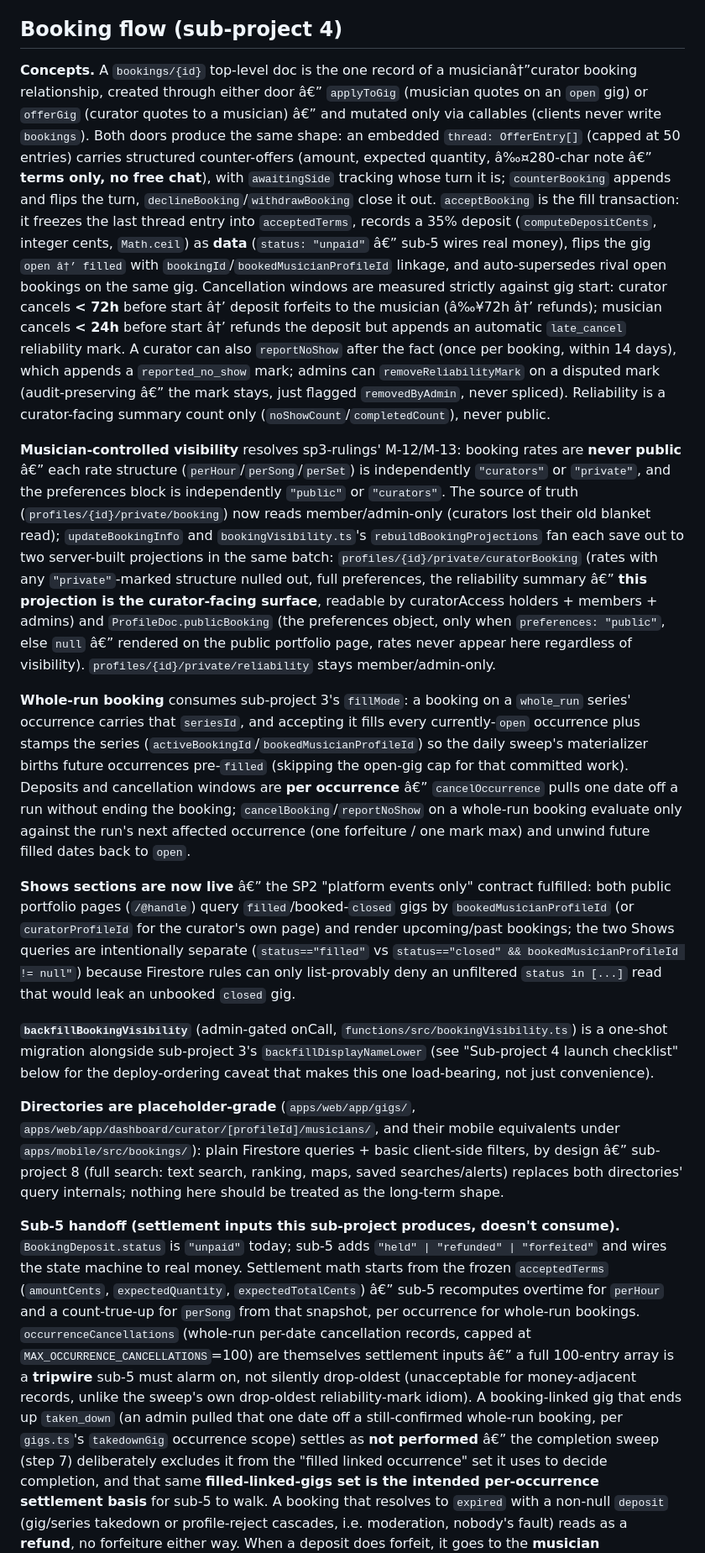
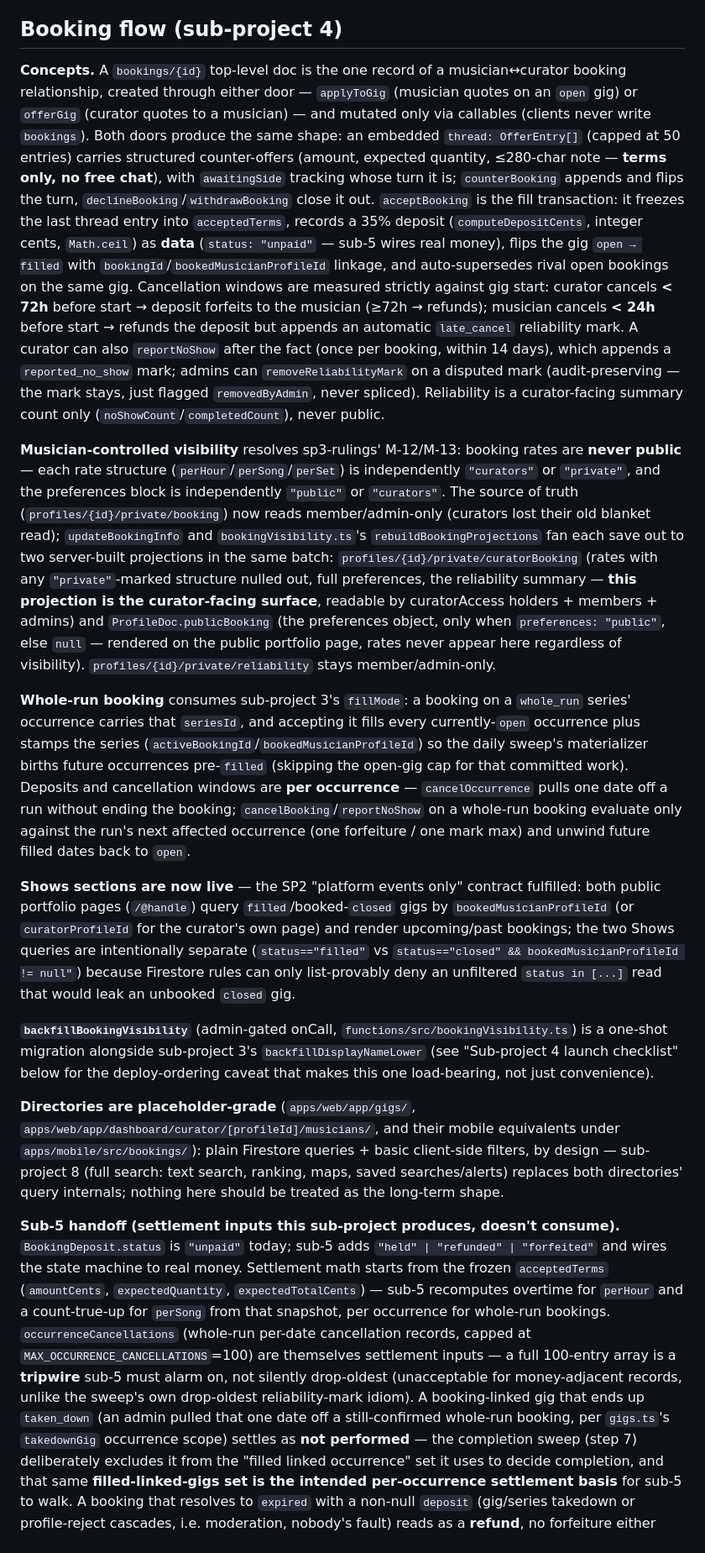
Before and after one commit to jgeddes3/GateKeepBeta, a Markdown page: README.md, the part around one of its changes. Shown at 84% size. Drawn GitHub-style.

```diff
--- a/README.md
+++ b/README.md
@@ -188,46 +188,46 @@ series' write. `dailySweep`'s `onSchedule` options set `timeoutSeconds: 540` and
 
 ## Booking flow (sub-project 4)
 
-**Concepts.** A `bookings/{id}` top-level doc is the one record of a musicianâ†”curator booking
-relationship, created through either door â€” `applyToGig` (musician quotes on an `open` gig) or
-`offerGig` (curator quotes to a musician) â€” and mutated only via callables (clients never write
+**Concepts.** A `bookings/{id}` top-level doc is the one record of a musician↔curator booking
+relationship, created through either door — `applyToGig` (musician quotes on an `open` gig) or
+`offerGig` (curator quotes to a musician) — and mutated only via callables (clients never write
 `bookings`). Both doors produce the same shape: an embedded `thread: OfferEntry[]` (capped at 50
-entries) carries structured counter-offers (amount, expected quantity, â‰¤280-char note â€” **terms
+entries) carries structured counter-offers (amount, expected quantity, ≤280-char note — **terms
 only, no free chat**), with `awaitingSide` tracking whose turn it is; `counterBooking` appends and
 flips the turn, `declineBooking`/`withdrawBooking` close it out. `acceptBooking` is the fill
 transaction: it freezes the last thread entry into `acceptedTerms`, records a 35% deposit
-(`computeDepositCents`, integer cents, `Math.ceil`) as **data** (`status: "unpaid"` â€” sub-5 wires
-real money), flips the gig `open â†’ filled` with `bookingId`/`bookedMusicianProfileId` linkage, and
+(`computeDepositCents`, integer cents, `Math.ceil`) as **data** (`status: "unpaid"` — sub-5 wires
+real money), flips the gig `open → filled` with `bookingId`/`bookedMusicianProfileId` linkage, and
 auto-supersedes rival open bookings on the same gig. Cancellation windows are measured strictly
-against gig start: curator cancels **< 72h** before start â†’ deposit forfeits to the musician (â‰¥72h
-â†’ refunds); musician cancels **< 24h** before start â†’ refunds the deposit but appends an automatic
+against gig start: curator cancels **< 72h** before start → deposit forfeits to the musician (≥72h
+→ refunds); musician cancels **< 24h** before start → refunds the deposit but appends an automatic
 `late_cancel` reliability mark. A curator can also `reportNoShow` after the fact (once per booking,
 within 14 days), which appends a `reported_no_show` mark; admins can `removeReliabilityMark` on a
-disputed mark (audit-preserving â€” the mark stays, just flagged `removedByAdmin`, never spliced).
+disputed mark (audit-preserving — the mark stays, just flagged `removedByAdmin`, never spliced).
 Reliability is a curator-facing summary count only (`noShowCount`/`completedCount`), never public.
 
 **Musician-controlled visibility** resolves sp3-rulings' M-12/M-13: booking rates are **never
-public** â€” each rate structure (`perHour`/`perSong`/`perSet`) is independently `"curators"` or
+public** — each rate structure (`perHour`/`perSong`/`perSet`) is independently `"curators"` or
 `"private"`, and the preferences block is independently `"public"` or `"curators"`. The source of
 truth (`profiles/{id}/private/booking`) now reads member/admin-only (curators lost their old
 blanket read); `updateBookingInfo` and `bookingVisibility.ts`'s `rebuildBookingProjections` fan
 each save out to two server-built projections in the same batch: `profiles/{id}/private/curatorBooking`
 (rates with any `"private"`-marked structure nulled out, full preferences, the reliability summary
-â€” **this projection is the curator-facing surface**, readable by curatorAccess holders + members +
+— **this projection is the curator-facing surface**, readable by curatorAccess holders + members +
 admins) and `ProfileDoc.publicBooking` (the preferences object, only when `preferences: "public"`,
-else `null` â€” rendered on the public portfolio page, rates never appear here regardless of
+else `null` — rendered on the public portfolio page, rates never appear here regardless of
 visibility). `profiles/{id}/private/reliability` stays member/admin-only.
 
 **Whole-run booking** consumes sub-project 3's `fillMode`: a booking on a `whole_run` series'
 occurrence carries that `seriesId`, and accepting it fills every currently-`open` occurrence plus
 stamps the series (`activeBookingId`/`bookedMusicianProfileId`) so the daily sweep's materializer
 births future occurrences pre-`filled` (skipping the open-gig cap for that committed work).
-Deposits and cancellation windows are **per occurrence** â€” `cancelOccurrence` pulls one date off a
+Deposits and cancellation windows are **per occurrence** — `cancelOccurrence` pulls one date off a
 run without ending the booking; `cancelBooking`/`reportNoShow` on a whole-run booking evaluate only
 against the run's next affected occurrence (one forfeiture / one mark max) and unwind future filled
 dates back to `open`.
 
-**Shows sections are now live** â€” the SP2 "platform events only" contract fulfilled: both public
+**Shows sections are now live** — the SP2 "platform events only" contract fulfilled: both public
 portfolio pages (`/@handle`) query `filled`/booked-`closed` gigs by `bookedMusicianProfileId` (or
 `curatorProfileId` for the curator's own page) and render upcoming/past bookings; the two Shows
 queries are intentionally separate (`status=="filled"` vs `status=="closed" && bookedMusicianProfileId
@@ -241,21 +241,21 @@ convenience).
 
 **Directories are placeholder-grade** (`apps/web/app/gigs/`, `apps/web/app/dashboard/curator/[profileId]/musicians/`,
 and their mobile equivalents under `apps/mobile/src/bookings/`): plain Firestore queries + basic
-client-side filters, by design â€” sub-project 8 (full search: text search, ranking, maps, saved
+client-side filters, by design — sub-project 8 (full search: text search, ranking, maps, saved
 searches/alerts) replaces both directories' query internals; nothing here should be treated as the
 long-term shape.
 
 **Sub-5 handoff (settlement inputs this sub-project produces, doesn't consume).** `BookingDeposit.status`
 is `"unpaid"` today; sub-5 adds `"held" | "refunded" | "forfeited"` and wires the state machine to
 real money. Settlement math starts from the frozen `acceptedTerms` (`amountCents`,
-`expectedQuantity`, `expectedTotalCents`) â€” sub-5 recomputes overtime for `perHour` and a
+`expectedQuantity`, `expectedTotalCents`) — sub-5 recomputes overtime for `perHour` and a
 count-true-up for `perSong` from that snapshot, per occurrence for whole-run bookings.
 `occurrenceCancellations` (whole-run per-date cancellation records, capped at
-`MAX_OCCURRENCE_CANCELLATIONS`=100) are themselves settlement inputs â€” a full 100-entry array is a
+`MAX_OCCURRENCE_CANCELLATIONS`=100) are themselves settlement inputs — a full 100-entry array is a
 **tripwire** sub-5 must alarm on, not silently drop-oldest (unacceptable for money-adjacent
 records, unlike the sweep's own drop-oldest reliability-mark idiom). A booking-linked gig that
 ends up `taken_down` (an admin pulled that one date off a still-confirmed whole-run booking, per
-`gigs.ts`'s `takedownGig` occurrence scope) settles as **not performed** â€” the completion sweep
+`gigs.ts`'s `takedownGig` occurrence scope) settles as **not performed** — the completion sweep
 (step 7) deliberately excludes it from the "filled linked occurrence" set it uses to decide
 completion, and that same **filled-linked-gigs set is the intended per-occurrence settlement
 basis** for sub-5 to walk. A booking that resolves to `expired` with a non-null `deposit` (gig/series
```
Also changed, not shown: other parts of README.md (+135 -135 lines).
